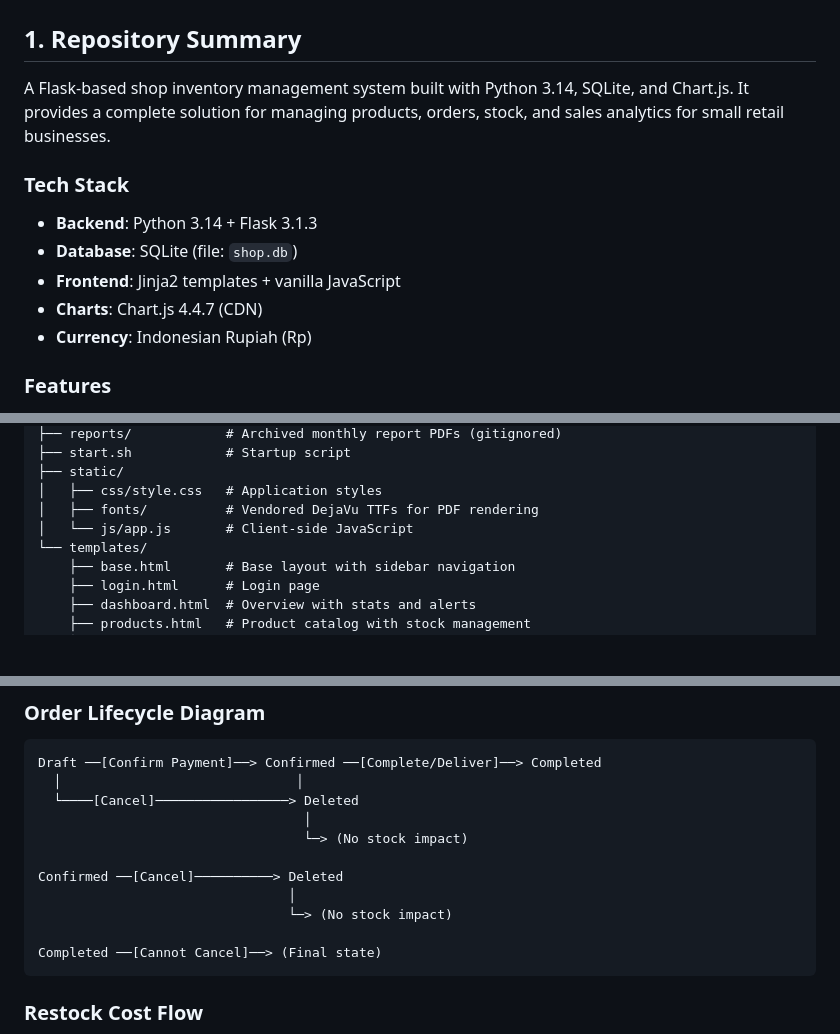
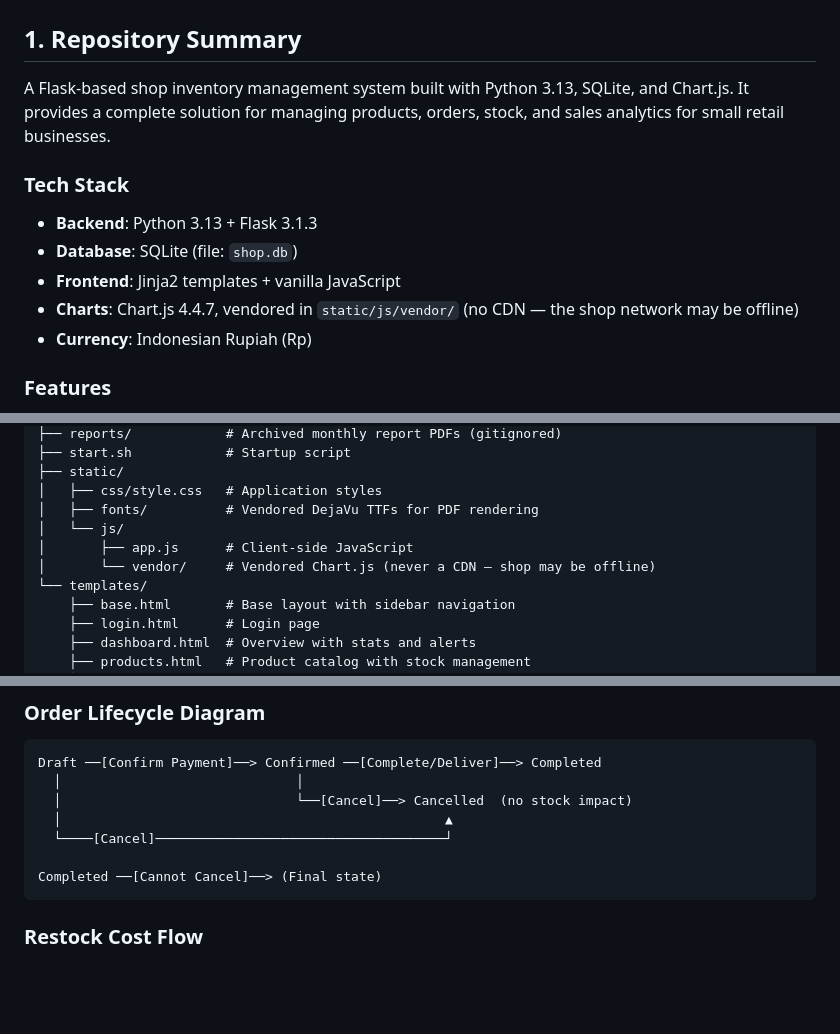
Before and after one commit to Dimasyoga/shop-inventory, a Markdown page: README.md, 3 parts joined by grey strips. GitHub-like rendering; blank space fills up the shorter version.

Commit message:
docs: correct README drift — vendored Chart.js, Python 3.13, cancelled-not-deleted
Four stale claims in README.md, none of which matched the code:

- Chart.js was listed as coming from a CDN. It has been vendored into
  static/js/vendor/ since 471a9bc, and AGENTS.md forbids CDN assets outright
  because the shop network may be offline — so the README was pointing the next
  reader at exactly the thing the repo bans.
- The tech-stack line said Python 3.14 while the Dockerfile pins python:3.13-slim
  and the prerequisites two sections down say 3.13+.
- The order lifecycle diagram still showed cancellation ending in "Deleted".
  Orders have been soft-cancelled to status='cancelled' since 877d260; the rows
  are kept. Collapsed the two duplicated branches into one Cancelled state.
- The project tree omitted static/js/vendor/.

````diff
--- a/README.md
+++ b/README.md
@@ -2,13 +2,14 @@
 
 ## 1. Repository Summary
 
-A Flask-based shop inventory management system built with Python 3.14, SQLite, and Chart.js. It provides a complete solution for managing products, orders, stock, and sales analytics for small retail businesses.
+A Flask-based shop inventory management system built with Python 3.13, SQLite, and Chart.js. It provides a complete solution for managing products, orders, stock, and sales analytics for small retail businesses.
 
 ### Tech Stack
-- **Backend**: Python 3.14 + Flask 3.1.3
+- **Backend**: Python 3.13 + Flask 3.1.3
 - **Database**: SQLite (file: `shop.db`)
 - **Frontend**: Jinja2 templates + vanilla JavaScript
-- **Charts**: Chart.js 4.4.7 (CDN)
+- **Charts**: Chart.js 4.4.7, vendored in `static/js/vendor/` (no CDN — the shop
+  network may be offline)
 - **Currency**: Indonesian Rupiah (Rp)
 
 ### Features
@@ -117,7 +118,9 @@ shop-inventory/
 ├── static/
 │   ├── css/style.css   # Application styles
 │   ├── fonts/          # Vendored DejaVu TTFs for PDF rendering
-│   └── js/app.js       # Client-side JavaScript
+│   └── js/
+│       ├── app.js      # Client-side JavaScript
+│       └── vendor/     # Vendored Chart.js (never a CDN — shop may be offline)
 └── templates/
     ├── base.html       # Base layout with sidebar navigation
     ├── login.html      # Login page
@@ -499,13 +502,9 @@ who asked for it or how.
 ```
 Draft ──[Confirm Payment]──> Confirmed ──[Complete/Deliver]──> Completed
   │                              │
-  └────[Cancel]─────────────────> Deleted
-                                  │
-                                  └─> (No stock impact)
-
-Confirmed ──[Cancel]──────────> Deleted
-                                │
-                                └─> (No stock impact)
+  │                              └──[Cancel]──> Cancelled  (no stock impact)
+  │                                                 ▲
+  └────[Cancel]─────────────────────────────────────┘
 
 Completed ──[Cannot Cancel]──> (Final state)
 ```
````
